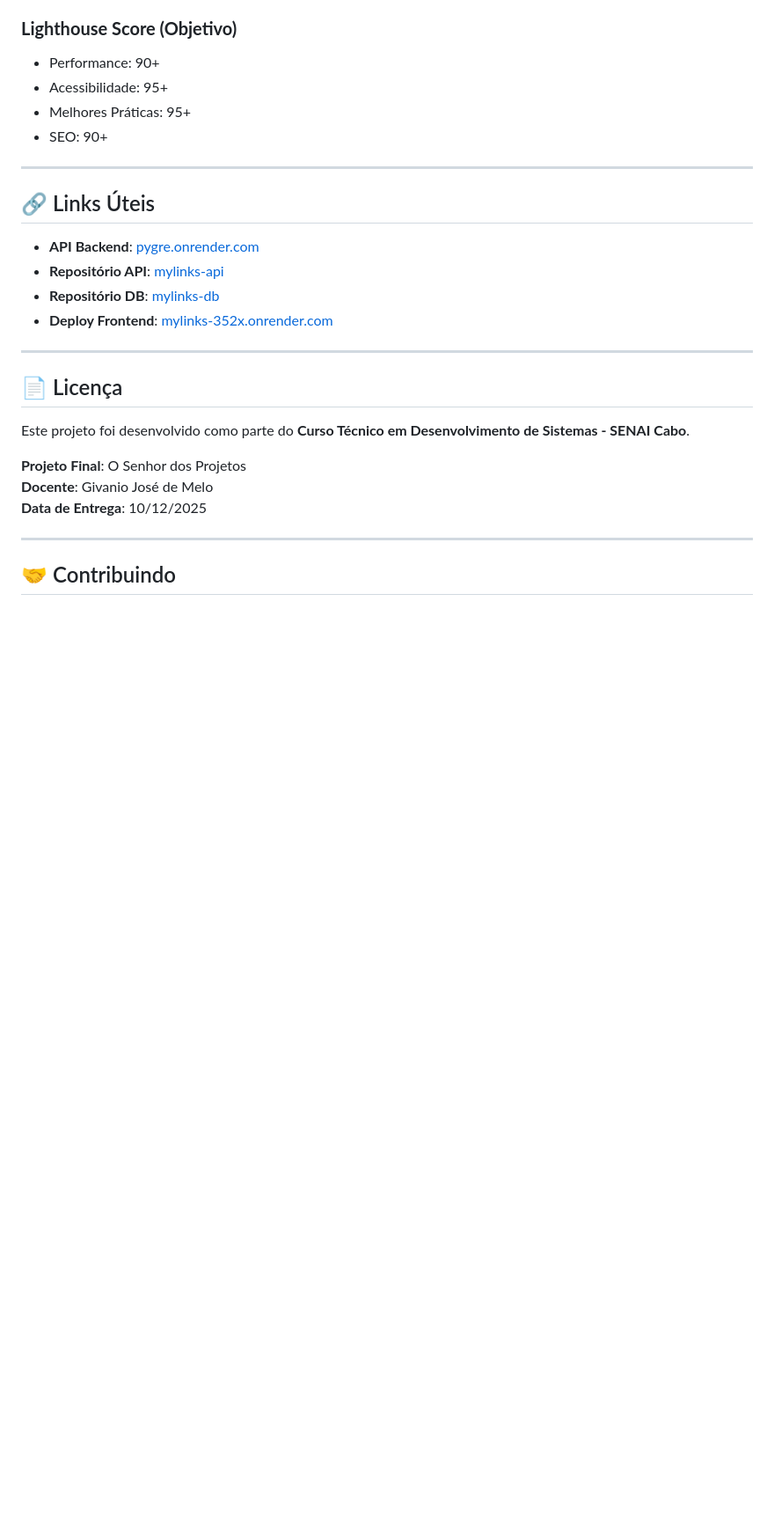
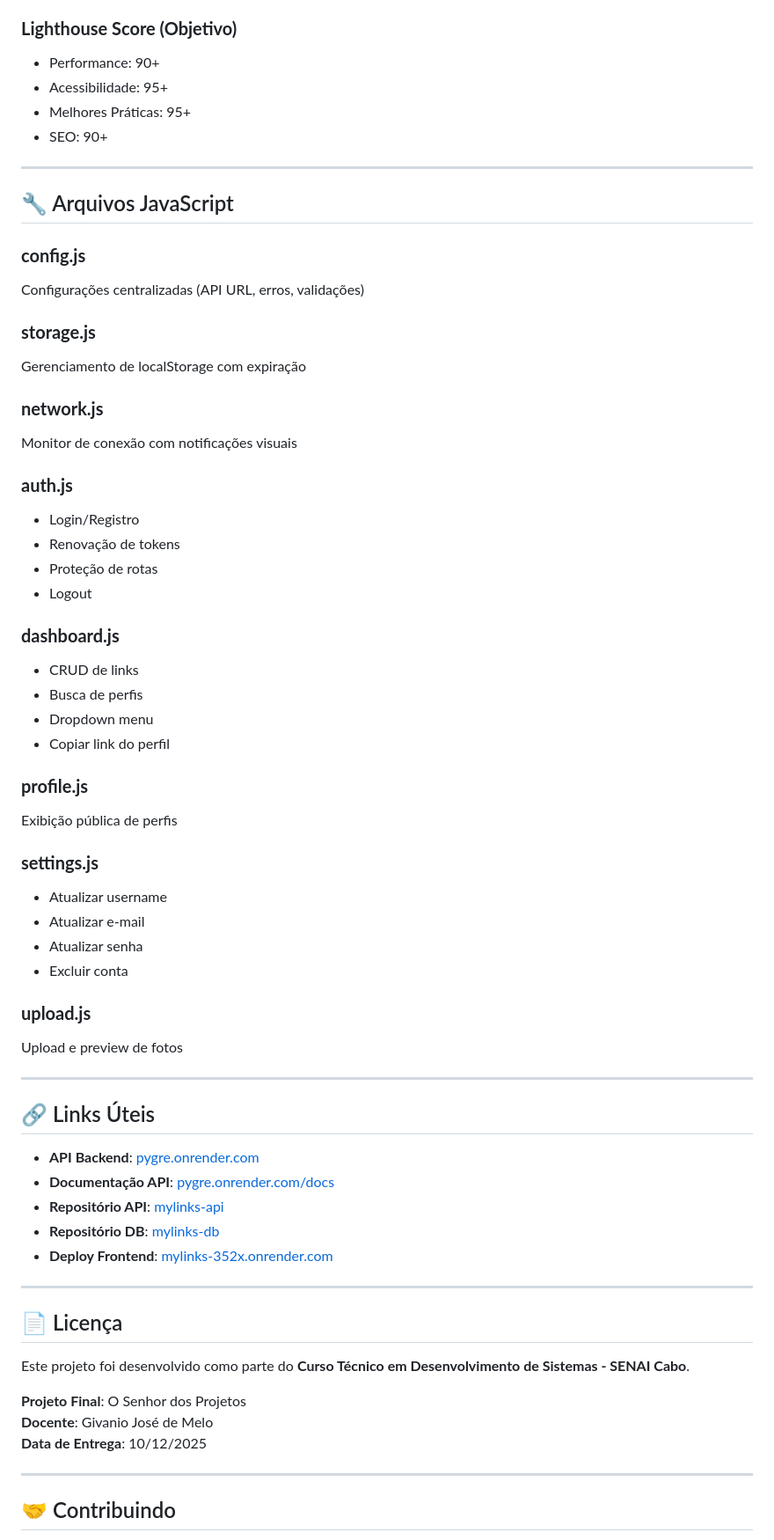
Before and after one commit to garotinhosDePrograma/mylinks-frontend, a Markdown page: README.md, the part around the change printed below. Shown: that part at 88% size. GitHub-like rendering; blank space fills up the shorter version.

```diff
--- a/README.md
+++ b/README.md
@@ -334,9 +413,47 @@ const ERRORS = {
 
 ---
 
+## 🔧 Arquivos JavaScript
+
+### **config.js**
+Configurações centralizadas (API URL, erros, validações)
+
+### **storage.js**
+Gerenciamento de localStorage com expiração
+
+### **network.js**
+Monitor de conexão com notificações visuais
+
+### **auth.js**
+- Login/Registro
+- Renovação de tokens
+- Proteção de rotas
+- Logout
+
+### **dashboard.js**
+- CRUD de links
+- Busca de perfis
+- Dropdown menu
+- Copiar link do perfil
+
+### **profile.js**
+Exibição pública de perfis
+
+### **settings.js**
+- Atualizar username
+- Atualizar e-mail
+- Atualizar senha
+- Excluir conta
+
+### **upload.js**
+Upload e preview de fotos
+
+---
+
 ## 🔗 Links Úteis
 
 - **API Backend**: [pygre.onrender.com](https://pygre.onrender.com)
+- **Documentação API**: [pygre.onrender.com/docs](https://pygre.onrender.com/docs)
 - **Repositório API**: [mylinks-api](https://github.com/seu-usuario/mylinks-api)
 - **Repositório DB**: [mylinks-db](https://github.com/seu-usuario/mylinks-db)
 - **Deploy Frontend**: [mylinks-352x.onrender.com](https://mylinks-352x.onrender.com)
```
Also changed, not shown: other parts of README.md (+97 -17 lines).
